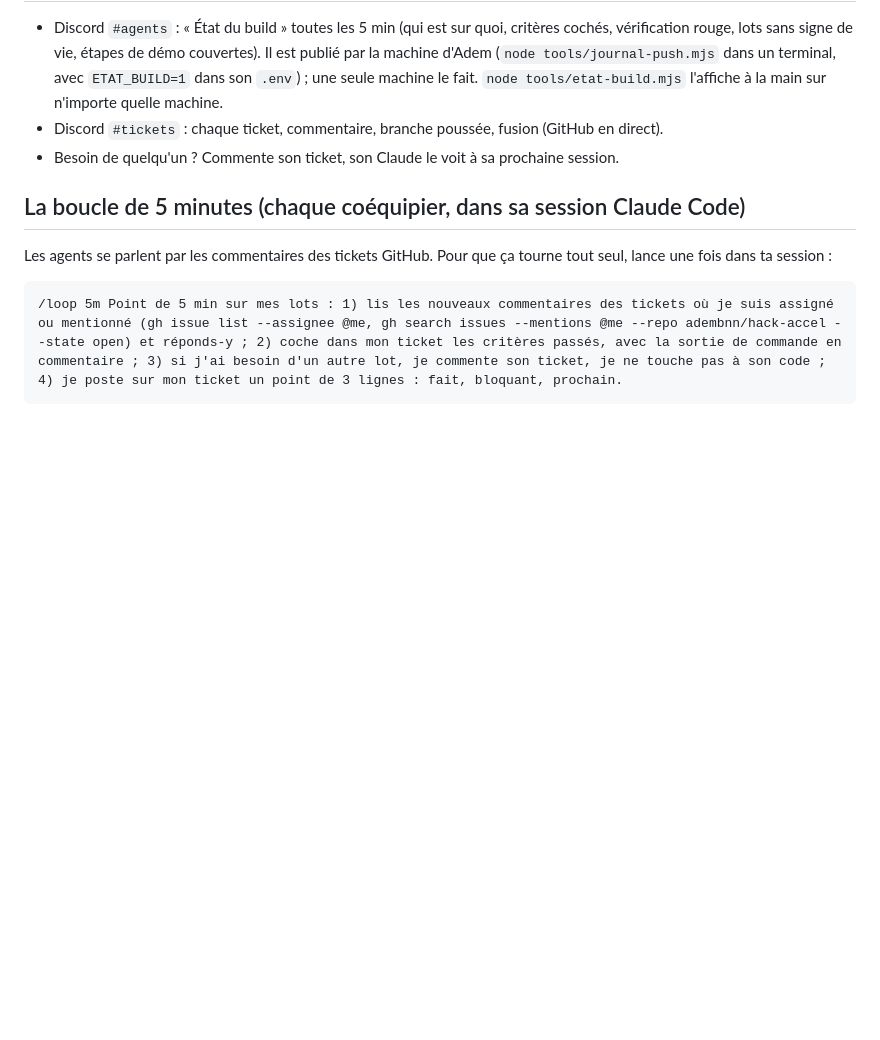
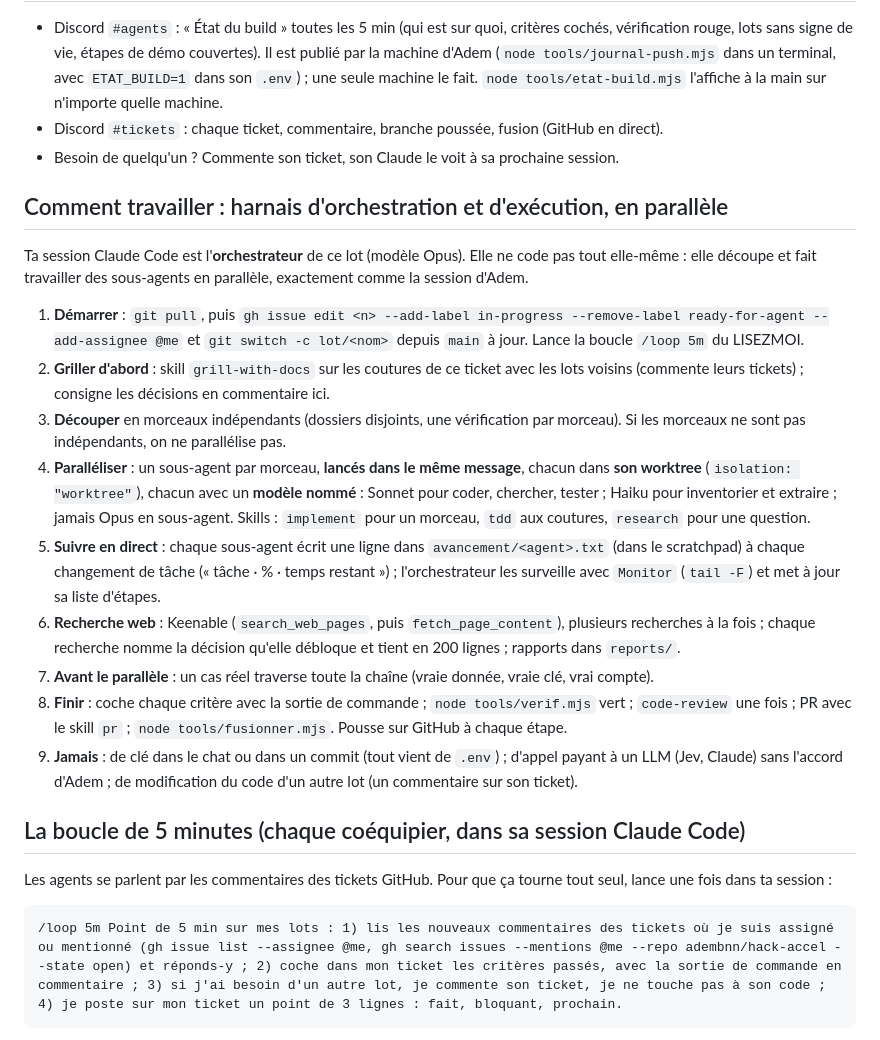
Before and after one commit to adembnn/hack-accel, a Markdown page: LISEZMOI.md, the part around the change. GitHub-like rendering; blank space fills up the shorter version.

Commit message:
LISEZMOI : méthode d'orchestration et d'exécution en parallèle pour chaque lot

```diff
--- a/LISEZMOI.md
+++ b/LISEZMOI.md
@@ -33,6 +33,20 @@ Le détail : `CLAUDE.md` (règles et boucle de travail), `GLOSSARY.md` (les mots
 - Discord `#tickets` : chaque ticket, commentaire, branche poussée, fusion (GitHub en direct).
 - Besoin de quelqu'un ? Commente son ticket, son Claude le voit à sa prochaine session.
 
+## Comment travailler : harnais d'orchestration et d'exécution, en parallèle
+
+Ta session Claude Code est l'**orchestrateur** de ce lot (modèle Opus). Elle ne code pas tout elle-même : elle découpe et fait travailler des sous-agents en parallèle, exactement comme la session d'Adem.
+
+1. **Démarrer** : `git pull`, puis `gh issue edit <n> --add-label in-progress --remove-label ready-for-agent --add-assignee @me` et `git switch -c lot/<nom>` depuis `main` à jour. Lance la boucle `/loop 5m` du LISEZMOI.
+2. **Griller d'abord** : skill `grill-with-docs` sur les coutures de ce ticket avec les lots voisins (commente leurs tickets) ; consigne les décisions en commentaire ici.
+3. **Découper** en morceaux indépendants (dossiers disjoints, une vérification par morceau). Si les morceaux ne sont pas indépendants, on ne parallélise pas.
+4. **Paralléliser** : un sous-agent par morceau, **lancés dans le même message**, chacun dans **son worktree** (`isolation: "worktree"`), chacun avec un **modèle nommé** : Sonnet pour coder, chercher, tester ; Haiku pour inventorier et extraire ; jamais Opus en sous-agent. Skills : `implement` pour un morceau, `tdd` aux coutures, `research` pour une question.
+5. **Suivre en direct** : chaque sous-agent écrit une ligne dans `avancement/<agent>.txt` (dans le scratchpad) à chaque changement de tâche (« tâche · % · temps restant ») ; l'orchestrateur les surveille avec `Monitor` (`tail -F`) et met à jour sa liste d'étapes.
+6. **Recherche web** : Keenable (`search_web_pages`, puis `fetch_page_content`), plusieurs recherches à la fois ; chaque recherche nomme la décision qu'elle débloque et tient en 200 lignes ; rapports dans `reports/`.
+7. **Avant le parallèle** : un cas réel traverse toute la chaîne (vraie donnée, vraie clé, vrai compte).
+8. **Finir** : coche chaque critère avec la sortie de commande ; `node tools/verif.mjs` vert ; `code-review` une fois ; PR avec le skill `pr` ; `node tools/fusionner.mjs`. Pousse sur GitHub à chaque étape.
+9. **Jamais** : de clé dans le chat ou dans un commit (tout vient de `.env`) ; d'appel payant à un LLM (Jev, Claude) sans l'accord d'Adem ; de modification du code d'un autre lot (un commentaire sur son ticket).
+
 ## La boucle de 5 minutes (chaque coéquipier, dans sa session Claude Code)
 Les agents se parlent par les commentaires des tickets GitHub. Pour que ça tourne tout seul, lance une fois dans ta session :
 
```
